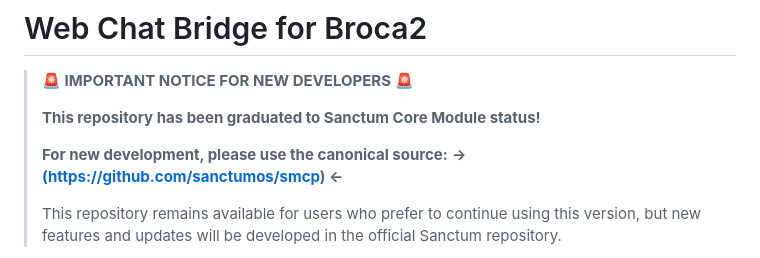
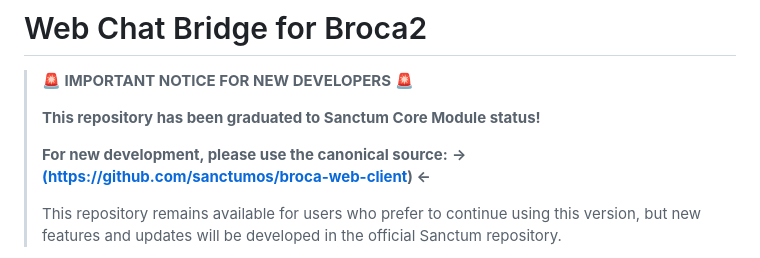
Before and after one commit to actuallyrizzn/sanctum-web-client, a Markdown page: README.md, the part around the change. GitHub-like rendering.

Commit message:
Update README.md correcting an error, lol

```diff
--- a/README.md
+++ b/README.md
@@ -5,7 +5,7 @@
 > **This repository has been graduated to Sanctum Core Module status!**
 >
 > **For new development, please use the canonical source:**
-> **→ [(https://github.com/sanctumos/smcp)](https://github.com/sanctumos/broca-web-client) ←**
+> **→ [(https://github.com/sanctumos/broca-web-client)](https://github.com/sanctumos/broca-web-client) ←**
 >
 > This repository remains available for users who prefer to continue using this version, but new features and updates will be developed in the official Sanctum repository.
 
```
